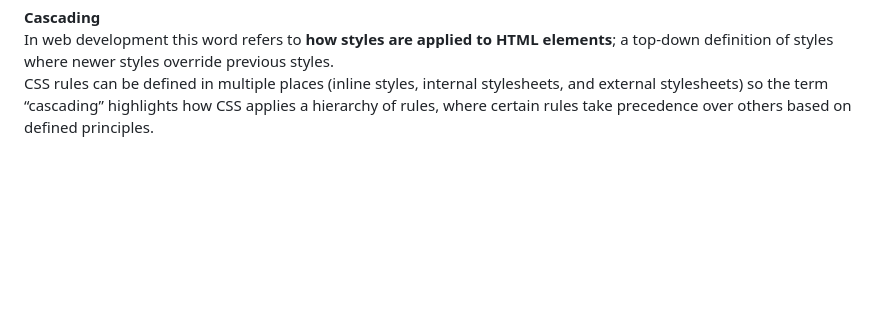
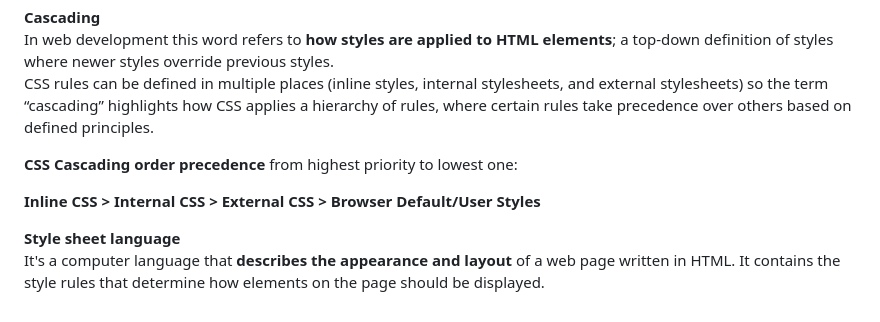
Before and after one commit to S-Caruso/HTML-FOUNDATIONS, a Markdown page: README.md, the part around the change. Rendered like a GitHub page; blank space fills up the shorter version.

Commit message:
CSS Cascading order precedence and style sheet language

```diff
--- a/README.md
+++ b/README.md
@@ -36,3 +36,10 @@ These languages enable us to build, organize and share code, process large amoun
 **Cascading**<br>
 In web development this word refers to **how styles are applied to HTML elements**; a top-down definition of styles where newer styles override previous styles.<br>
 CSS rules can be defined in multiple places (inline styles, internal stylesheets, and external stylesheets) so the term “cascading” highlights how CSS applies a hierarchy of rules, where certain rules take precedence over others based on defined principles.
+
+**CSS Cascading order precedence** from highest priority to lowest one:
+
+**Inline CSS >  Internal CSS > External CSS > Browser Default/User Styles**
+
+**Style sheet language**<br>
+It's a computer language that **describes the appearance and layout** of a web page written in HTML. It contains the style rules that determine how elements on the page should be displayed.
```
